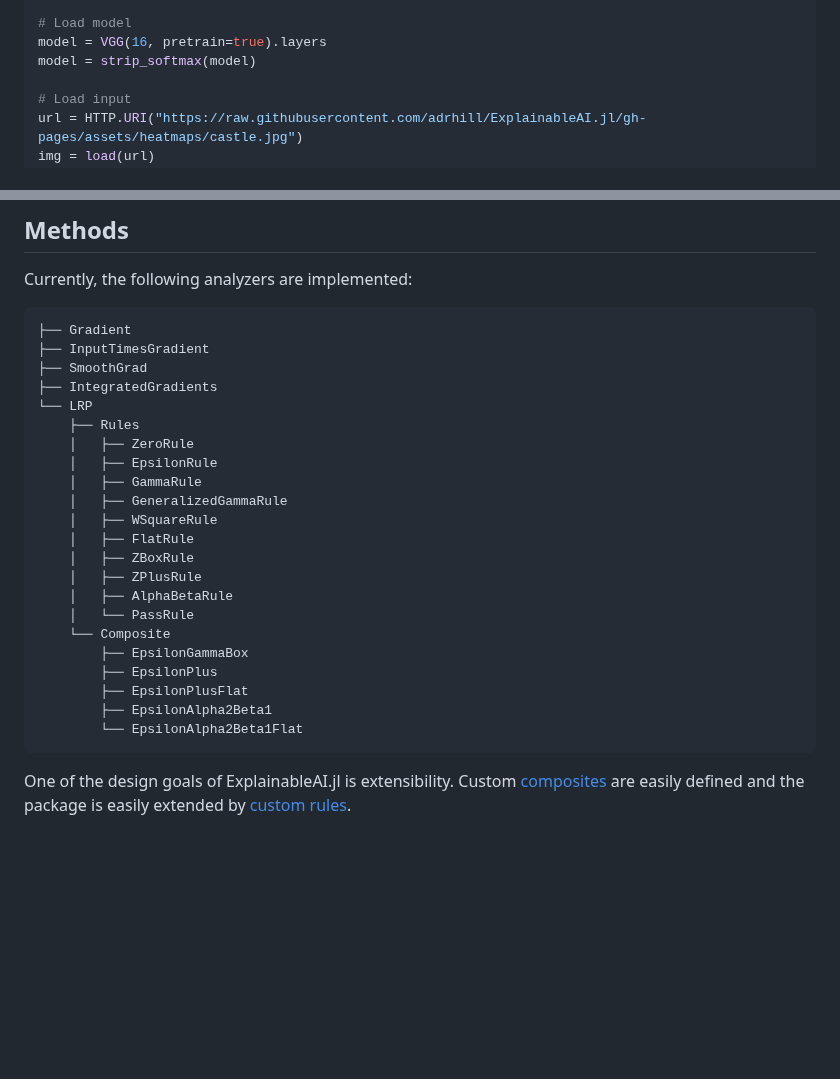
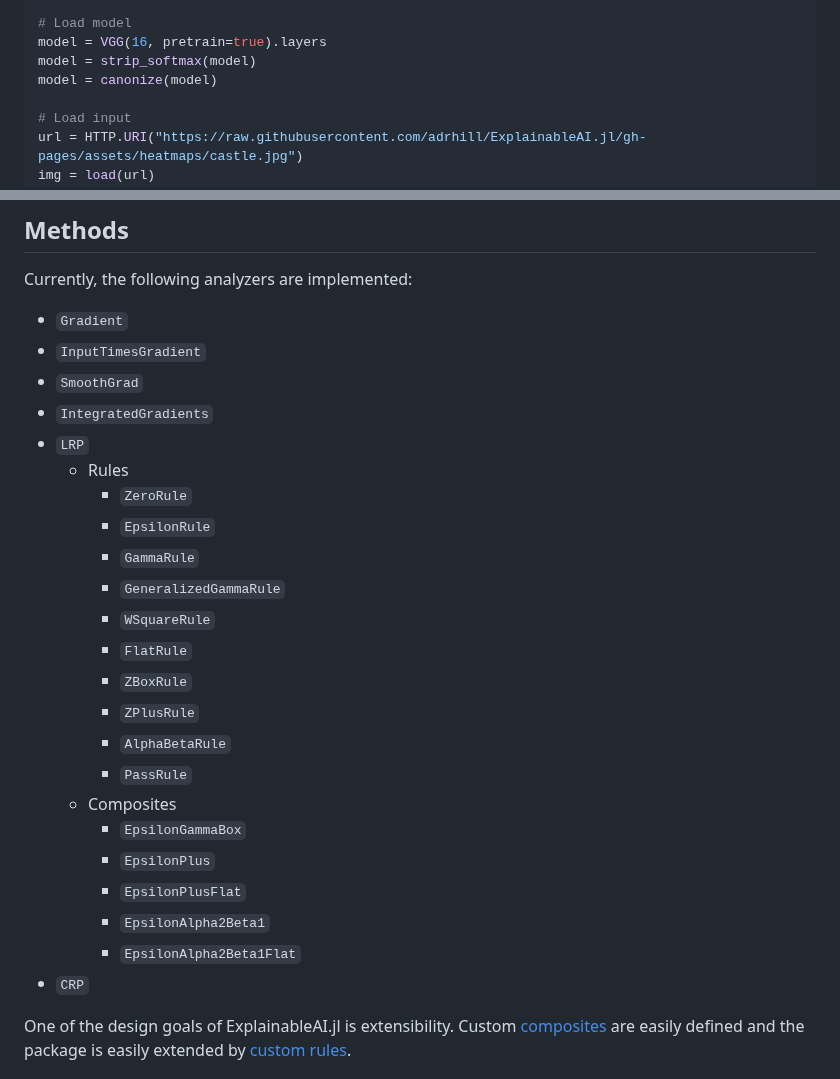
Before and after one commit to Julia-XAI/ExplainableAI.jl, a Markdown page: README.md, 2 parts joined by grey strips. Drawn GitHub-style; blank space fills up the shorter version.

Commit message:
List CRP in README

````diff
--- a/README.md
+++ b/README.md
@@ -33,6 +33,7 @@ using ImageInTerminal             # show heatmap in terminal
 # Load model
 model = VGG(16, pretrain=true).layers
 model = strip_softmax(model)
+model = canonize(model)
 
 # Load input
 url = HTTP.URI("https://raw.githubusercontent.com/adrhill/ExplainableAI.jl/gh-pages/assets/heatmaps/castle.jpg")
@@ -87,30 +88,29 @@ Check out our talk at JuliaCon 2022 for a demonstration of the package.
 ## Methods
 Currently, the following analyzers are implemented:
 
-```
-├── Gradient
-├── InputTimesGradient
-├── SmoothGrad
-├── IntegratedGradients
-└── LRP
-    ├── Rules
-    │   ├── ZeroRule
-    │   ├── EpsilonRule
-    │   ├── GammaRule
-    │   ├── GeneralizedGammaRule
-    │   ├── WSquareRule
-    │   ├── FlatRule
-    │   ├── ZBoxRule
-    │   ├── ZPlusRule
-    │   ├── AlphaBetaRule
-    │   └── PassRule
-    └── Composite
-        ├── EpsilonGammaBox
-        ├── EpsilonPlus
-        ├── EpsilonPlusFlat
-        ├── EpsilonAlpha2Beta1
-        └── EpsilonAlpha2Beta1Flat
-```
+* `Gradient`
+* `InputTimesGradient`
+* `SmoothGrad`
+* `IntegratedGradients`
+* `LRP`
+  * Rules
+    * `ZeroRule`
+    * `EpsilonRule`
+    * `GammaRule`
+    * `GeneralizedGammaRule`
+    * `WSquareRule`
+    * `FlatRule`
+    * `ZBoxRule`
+    * `ZPlusRule`
+    * `AlphaBetaRule`
+    * `PassRule`
+  * Composites
+    * `EpsilonGammaBox`
+    * `EpsilonPlus`
+    * `EpsilonPlusFlat`
+    * `EpsilonAlpha2Beta1`
+    * `EpsilonAlpha2Beta1Flat`
+* `CRP`
 
 One of the design goals of ExplainableAI.jl is extensibility.
 Custom [composites][docs-composites] are easily defined
````
